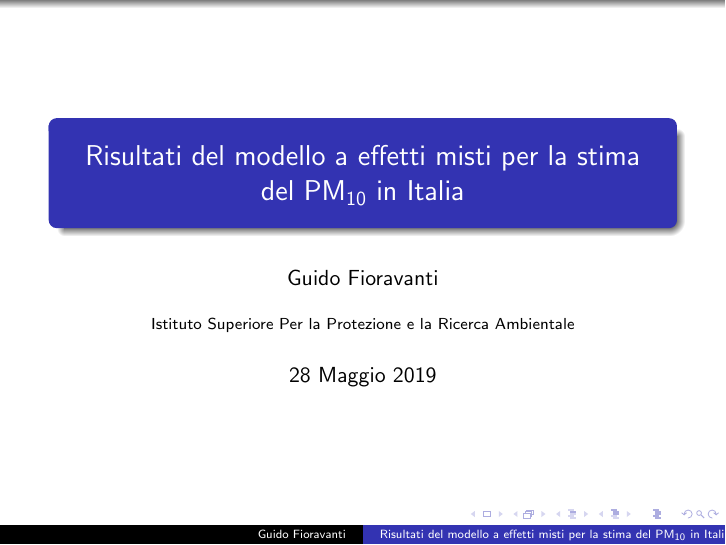
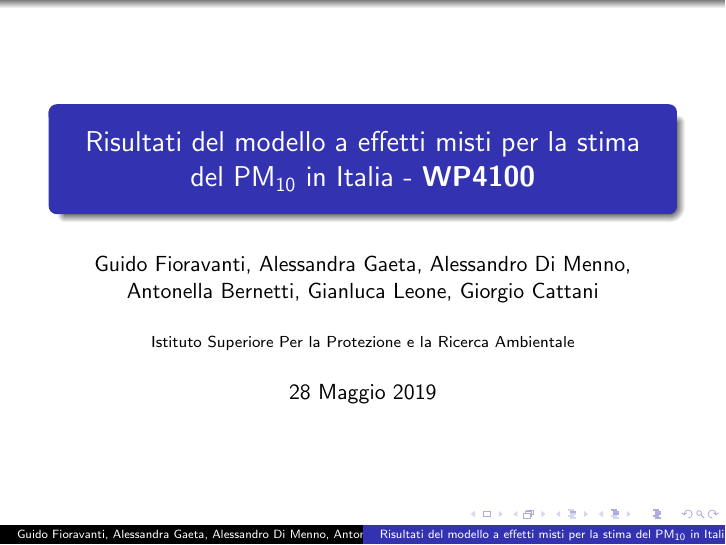
Before and after one commit to guidofioravanti/presentazione_asiispra, LaTeX slides (presentazione.tex): page 1 of 17. Compiled offline with pdfLaTeX.

Commit message:
Sistemato la copertina

```diff
--- a/presentazione.tex
+++ b/presentazione.tex
@@ -2,8 +2,8 @@
 \usepackage{listings}
 \usetheme{Warsaw}
 
-\title{Risultati del modello a effetti misti per la stima del PM\textsubscript{10} in Italia}
-\author{Guido Fioravanti}
+\title{Risultati del modello a effetti misti per la stima del PM\textsubscript{10} in Italia - \textbf{WP4100}}
+\author{Guido Fioravanti, Alessandra Gaeta, Alessandro Di Menno, Antonella Bernetti, Gianluca Leone, Giorgio Cattani}
 \date{28 Maggio 2019}
 \institute{Istituto Superiore Per la Protezione e la Ricerca Ambientale}
 
```
